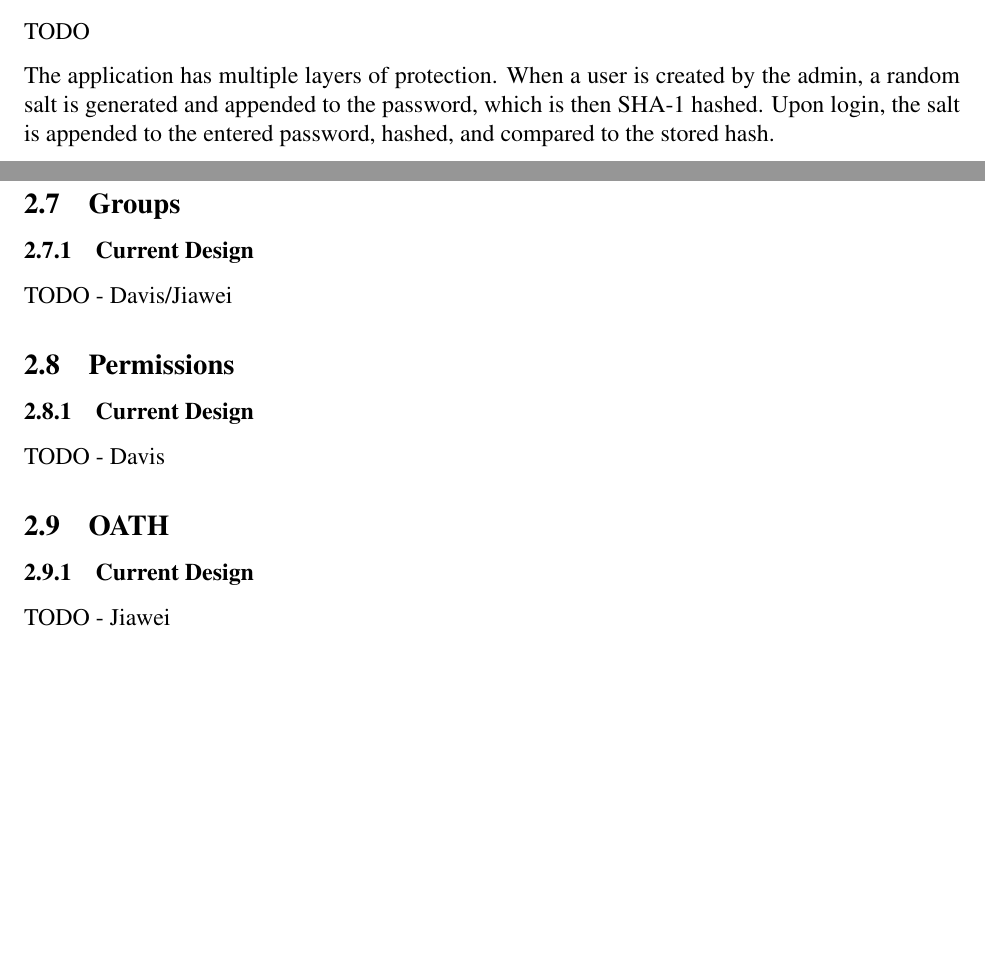
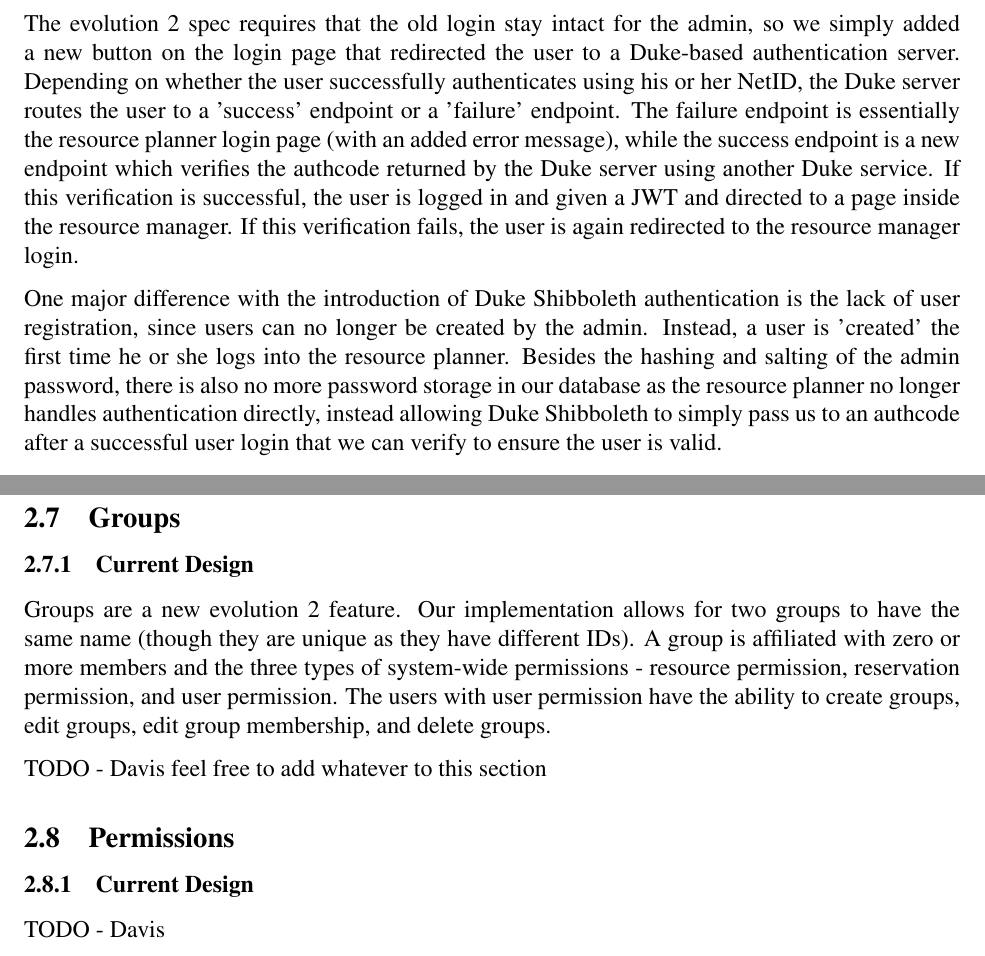
Before and after one commit to kevinkdo/resource-planner, a LaTeX document (doc/ev2/ev2_writeup.tex): two parts of pages 3 and 5 of 16 before the commit and two parts of pages 4 and 6 of 17 after it, joined at a grey line, cut at the place of the change, the shorter picture padded with empty space. Compiled offline with pdfLaTeX.

Commit message:
Added security, oauth, and some design to ev2 doc

```diff
--- a/doc/ev2/ev2_writeup.tex
+++ b/doc/ev2/ev2_writeup.tex
@@ -88,11 +89,14 @@ TODO
 \subsubsection{Current Design}
-TODO
+Evolution 2 introduced integration with Duke Shibboleth as a new requirement. We decided to keep our existing JSON web token (JWT) authentication framework and simply add Duke OAuth2 to our login.
 
-The application has multiple layers of protection. When a user is created by the admin, a random salt is generated and appended to the password, which is then SHA-1 hashed. Upon login, the salt is appended to the entered password, hashed, and compared to the stored hash.
+The evolution 2 spec requires that the old login stay intact for the admin, so we simply added a new button on the login page that redirected the user to a Duke-based authentication server. Depending on whether the user successfully authenticates using his or her NetID, the Duke server routes the user to a 'success' endpoint or a 'failure' endpoint. The failure endpoint is essentially the resource planner login page (with an added error message), while the success endpoint is a new endpoint which verifies the authcode returned by the Duke server using another Duke service. If this verification is successful, the user is logged in and given a JWT and directed to a page inside the resource manager. If this verification fails, the user is again redirected to the resource manager login.
 
-Upon login, a JSON Web Token (JWT) is generated, which stores the User ID and permission level of the logged-in user. This JWT, which is signed by a secret key known only to the server, authenticates future API calls without accessing the database. Instead of a database lookup, the authenticity of the JWT is confirmed using the secret key, and the User ID and permission level stored in the JWT can be used directly.
+One major difference with the introduction of Duke Shibboleth authentication is the lack of user registration, since users can no longer be created by the admin. Instead, a user is 'created' the first time he or she logs into the resource planner. Besides the hashing and salting of the admin password, there is also no more password storage in our database as the resource planner no longer handles authentication directly, instead allowing Duke Shibboleth to simply pass us to an authcode after a successful user login that we can verify to ensure the user is valid.
+
+Upon login, a JSON Web Token (JWT) is generated, which stores the User ID and permission level of the logged-in user. This JWT, which is signed by a secret key known only to the server, authenticates future API calls without accessing the database. Instead of a database lookup, the authenticity of the JWT is confirmed using the secret key, and the User ID and permissions stored in the JWT can be used directly.
 
 For encrypting the communication between the client and the server, we decided to go with SSL as Spring provided support for it. We used Java's built in keytool to generate a Java keystore and self-signed certificate using RSA algorithm. We used a self-signed certificate rather than one signed by a legitimate CA because it was free. We also made it so that it can run on both HTTP and HTTPS at the same time for ease of testing. Non-SSL HTTP support can easily be disabled with a global switch.
+
 
 \subsection{Testing}
 \subsubsection{Retrospective}
@@ -125,16 +129,13 @@ The above structure allows our backend to be flexible in the face of requirement
 \subsection{Groups}
 \label{sec:GROUPS}
 \subsubsection{Current Design}
-TODO - Davis/Jiawei
+Groups are a new evolution 2 feature. Our implementation allows for two groups to have the same name (though they are unique as they have different IDs). A group is affiliated with zero or more members and the three types of system-wide permissions - resource permission, reservation permission, and user permission. The users with user permission have the ability to create groups, edit groups, edit group membership, and delete groups.
+
+TODO - Davis feel free to add whatever to this section
 
 \subsection{Permissions}
 \subsubsection{Current Design}
 TODO - Davis
-
-\subsection{OATH}
-\subsubsection{Current Design}
-TODO - Jiawei
-
 
 \section{REST API}
 \label{sec:REST}
```
Also changed, not shown: doc/ev2/ev2_writeup.tex (5 more changed lines).
